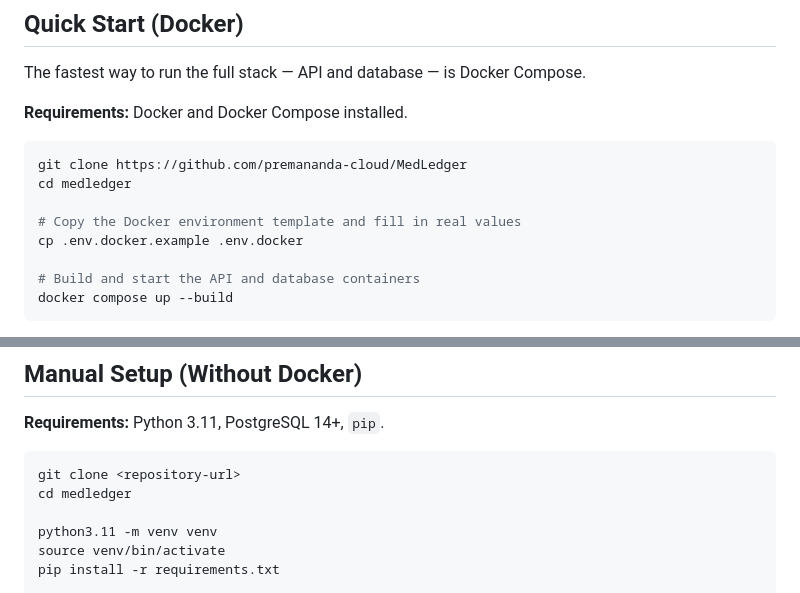
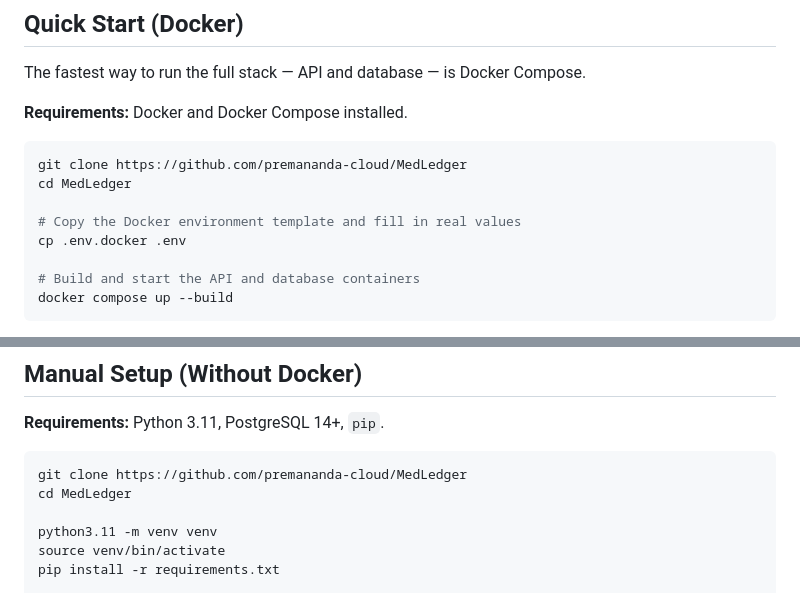
Before and after one commit to premananda-cloud/MedLedger, a Markdown page: README.md, 2 parts joined by grey strips. GitHub-like rendering.

````diff
--- a/README.md
+++ b/README.md
@@ -76,10 +76,10 @@ The fastest way to run the full stack — API and database — is Docker Compose
 
 ```bash
 git clone https://github.com/premananda-cloud/MedLedger
-cd medledger
+cd MedLedger
 
 # Copy the Docker environment template and fill in real values
-cp .env.docker.example .env.docker
+cp .env.docker .env
 
 # Build and start the API and database containers
 docker compose up --build
@@ -116,8 +116,8 @@ flyway -configFiles=flyway.conf migrate
 **Requirements:** Python 3.11, PostgreSQL 14+, `pip`.
 
 ```bash
-git clone <repository-url>
-cd medledger
+git clone https://github.com/premananda-cloud/MedLedger
+cd MedLedger
 
 python3.11 -m venv venv
 source venv/bin/activate
````
